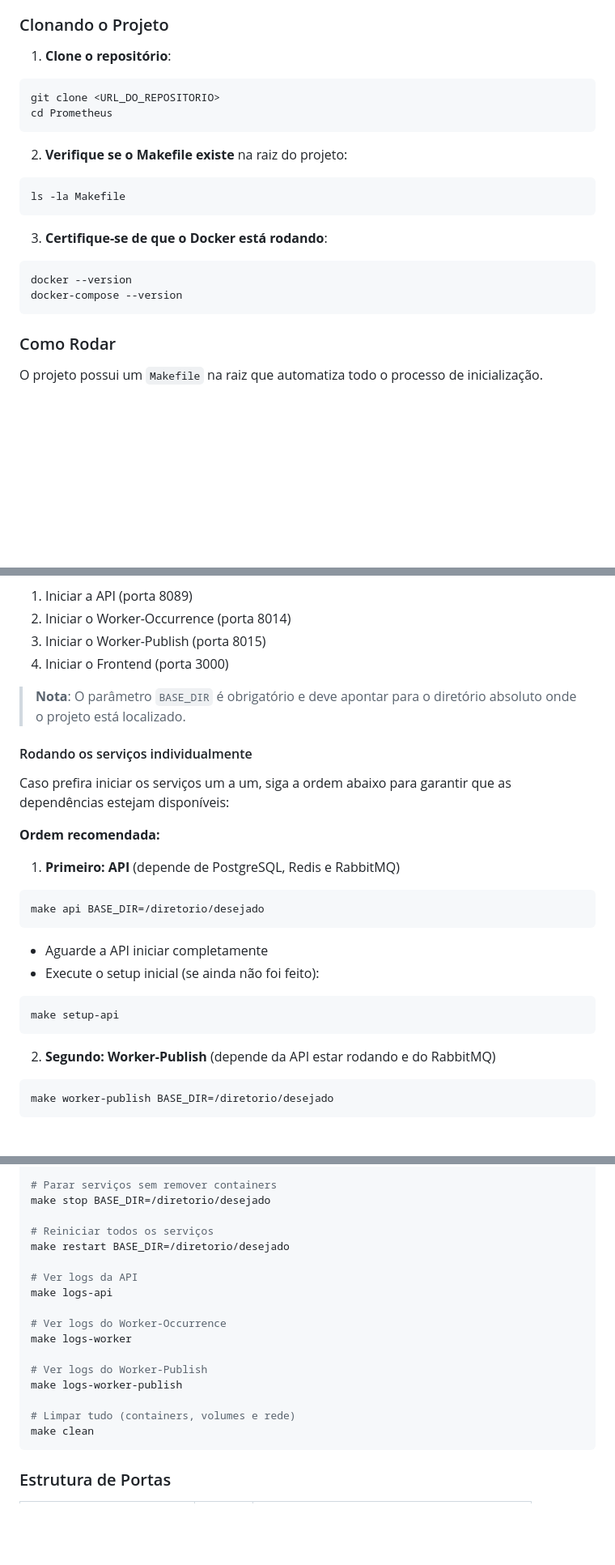
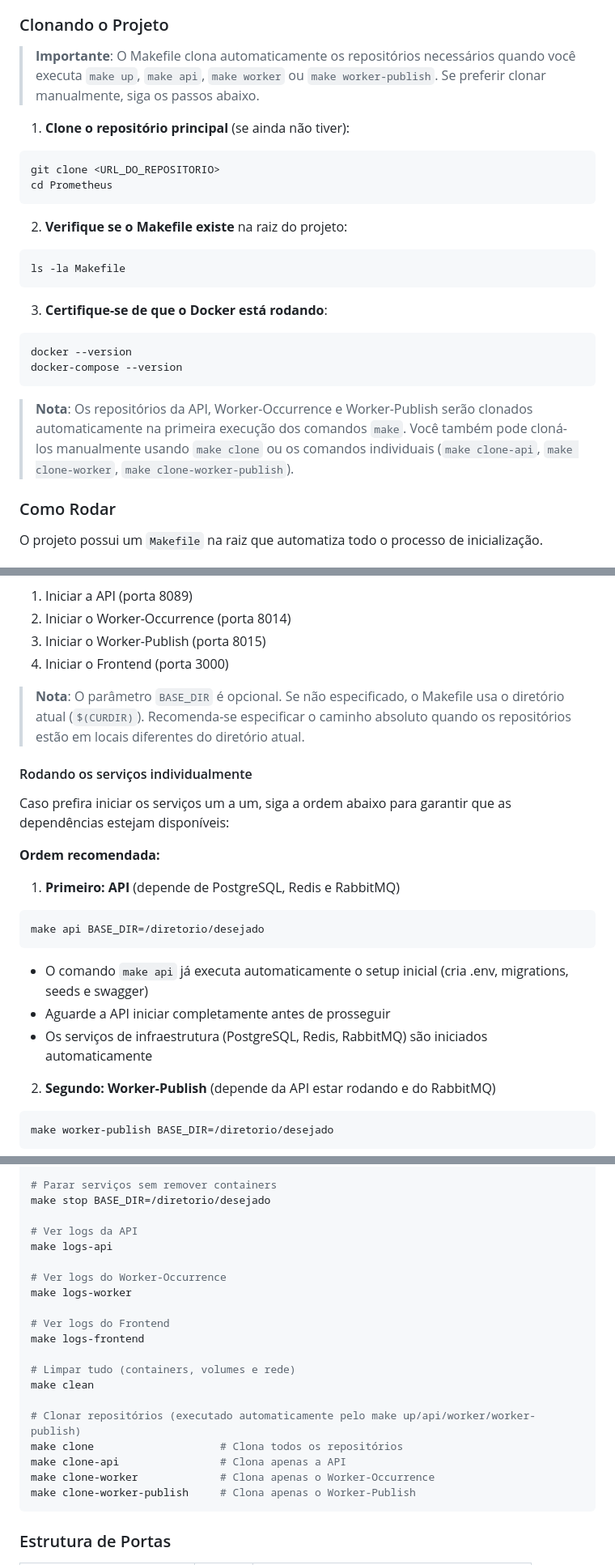
Before and after one commit to Caue0Vieira/Prometheus, a Markdown page: Readme.md, 3 parts joined by grey strips. Shown at 81% size. Drawn GitHub-style; blank space fills up the shorter version.

Commit message:
fix: melhoria nas primeiras etapas do readme 2

````diff
--- a/Readme.md
+++ b/Readme.md
@@ -28,7 +28,9 @@ Antes de iniciar o projeto, certifique-se de ter instalado:
 
 ### Clonando o Projeto
 
-1. **Clone o repositório**:
+> **Importante**: O Makefile clona automaticamente os repositórios necessários quando você executa `make up`, `make api`, `make worker` ou `make worker-publish`. Se preferir clonar manualmente, siga os passos abaixo.
+
+1. **Clone o repositório principal** (se ainda não tiver):
 ```bash
 git clone <URL_DO_REPOSITORIO>
 cd Prometheus
@@ -44,6 +46,8 @@ ls -la Makefile
 docker --version
 docker-compose --version
 ```
+
+> **Nota**: Os repositórios da API, Worker-Occurrence e Worker-Publish serão clonados automaticamente na primeira execução dos comandos `make`. Você também pode cloná-los manualmente usando `make clone` ou os comandos individuais (`make clone-api`, `make clone-worker`, `make clone-worker-publish`).
 
 ### Como Rodar
 
@@ -61,7 +65,7 @@ Este comando irá:
   3. Iniciar o Worker-Publish (porta 8015)
   4. Iniciar o Frontend (porta 3000)
 
-> **Nota**: O parâmetro `BASE_DIR` é obrigatório e deve apontar para o diretório absoluto onde o projeto está localizado.
+> **Nota**: O parâmetro `BASE_DIR` é opcional. Se não especificado, o Makefile usa o diretório atual (`$(CURDIR)`). Recomenda-se especificar o caminho absoluto quando os repositórios estão em locais diferentes do diretório atual.
 
 #### Rodando os serviços individualmente
 
@@ -74,11 +78,9 @@ Caso prefira iniciar os serviços um a um, siga a ordem abaixo para garantir que
 make api BASE_DIR=/diretorio/desejado
 ```
 
-   - Aguarde a API iniciar completamente
-   - Execute o setup inicial (se ainda não foi feito):
-   ```bash
-   make setup-api
-   ```
+   - O comando `make api` já executa automaticamente o setup inicial (cria .env, migrations, seeds e swagger)
+   - Aguarde a API iniciar completamente antes de prosseguir
+   - Os serviços de infraestrutura (PostgreSQL, Redis, RabbitMQ) são iniciados automaticamente
 
 2. **Segundo: Worker-Publish** (depende da API estar rodando e do RabbitMQ)
 ```bash
@@ -153,20 +155,23 @@ make down BASE_DIR=/diretorio/desejado
 # Parar serviços sem remover containers
 make stop BASE_DIR=/diretorio/desejado
 
-# Reiniciar todos os serviços
-make restart BASE_DIR=/diretorio/desejado
-
 # Ver logs da API
 make logs-api
 
 # Ver logs do Worker-Occurrence
 make logs-worker
 
-# Ver logs do Worker-Publish
-make logs-worker-publish
+# Ver logs do Frontend
+make logs-frontend
 
 # Limpar tudo (containers, volumes e rede)
 make clean
+
+# Clonar repositórios (executado automaticamente pelo make up/api/worker/worker-publish)
+make clone                    # Clona todos os repositórios
+make clone-api                # Clona apenas a API
+make clone-worker             # Clona apenas o Worker-Occurrence
+make clone-worker-publish     # Clona apenas o Worker-Publish
 ```
 
 ### Estrutura de Portas
````
